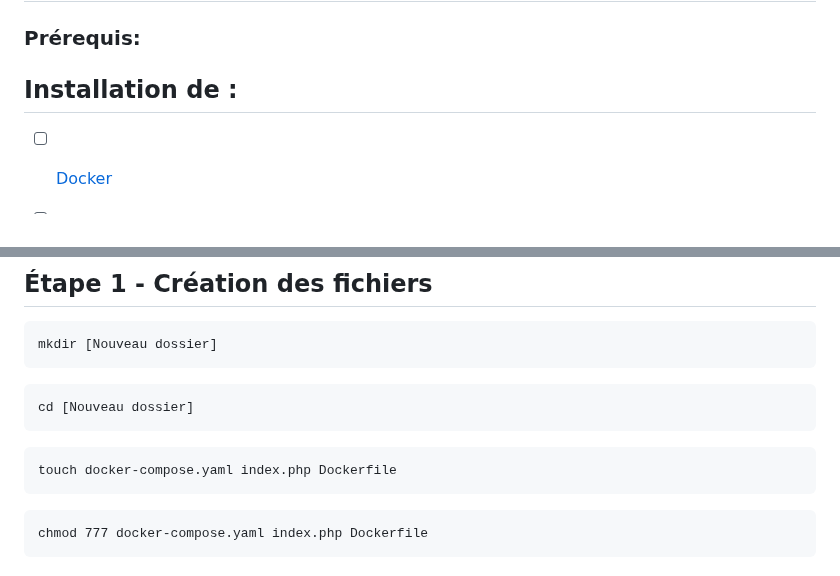
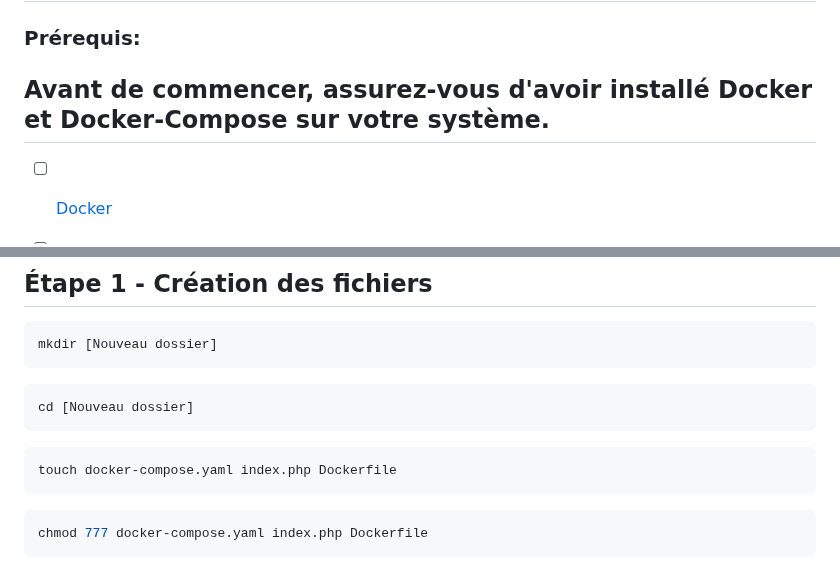
Before and after one commit to Plangloi/420-AJ5-RO_DE-PLOIEMENT-DES-SERVICES-WEB-Linux, a Markdown page: Docker_1/README.md, 2 parts joined by grey strips. Drawn GitHub-style.

````diff
--- a/Docker_1/README.md
+++ b/Docker_1/README.md
@@ -2,7 +2,8 @@
 
 
 ### Prérequis:
-## Installation de :
+## Avant de commencer, assurez-vous d'avoir installé Docker et Docker-Compose sur votre système.
+
 - [ ] [Docker](https://docs.docker.com/engine/install/ubuntu/)
 - [ ] [Docker-Compose](https://docs.docker.com/compose/install/)
 - [ ] Connections a Internet
@@ -22,7 +23,7 @@ cd [Nouveau dossier]
 ```bash
 touch docker-compose.yaml index.php Dockerfile
 ```
-```nash
+```bash
 chmod 777 docker-compose.yaml index.php Dockerfile
 ```
 ### Ajouter les commandes au fichier Dockerfile :
````
